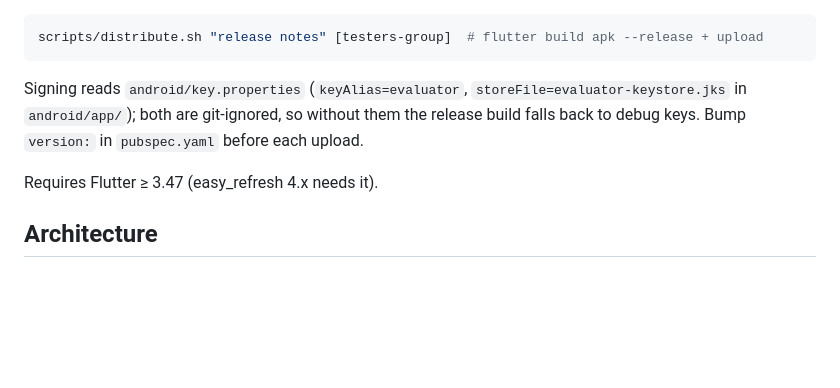
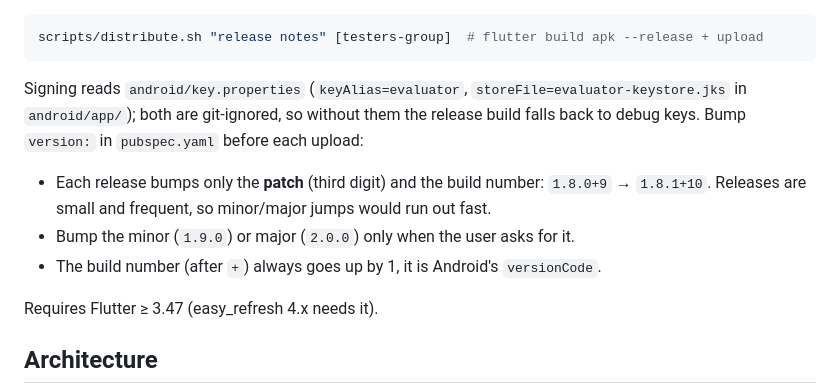
Before and after one commit to cybergaala/evaluator, a Markdown page: CLAUDE.md, the part around the change. Rendered like a GitHub page; blank space fills up the shorter version.

Commit message:
docs: bump only the patch version on each release

````diff
--- a/CLAUDE.md
+++ b/CLAUDE.md
@@ -24,7 +24,11 @@ Android release (signed) to Firebase App Distribution (project `gaala-evaluator`
 scripts/distribute.sh "release notes" [testers-group]  # flutter build apk --release + upload
 ```
 
-Signing reads `android/key.properties` (`keyAlias=evaluator`, `storeFile=evaluator-keystore.jks` in `android/app/`); both are git-ignored, so without them the release build falls back to debug keys. Bump `version:` in `pubspec.yaml` before each upload.
+Signing reads `android/key.properties` (`keyAlias=evaluator`, `storeFile=evaluator-keystore.jks` in `android/app/`); both are git-ignored, so without them the release build falls back to debug keys. Bump `version:` in `pubspec.yaml` before each upload:
+
+- Each release bumps only the **patch** (third digit) and the build number: `1.8.0+9` → `1.8.1+10`. Releases are small and frequent, so minor/major jumps would run out fast.
+- Bump the minor (`1.9.0`) or major (`2.0.0`) only when the user asks for it.
+- The build number (after `+`) always goes up by 1, it is Android's `versionCode`.
 
 Requires Flutter ≥ 3.47 (easy_refresh 4.x needs it).
 
````
